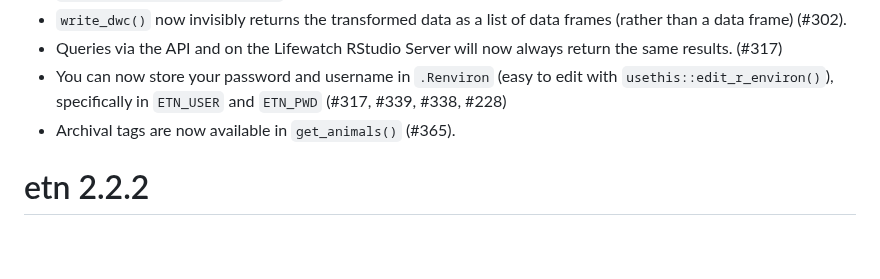
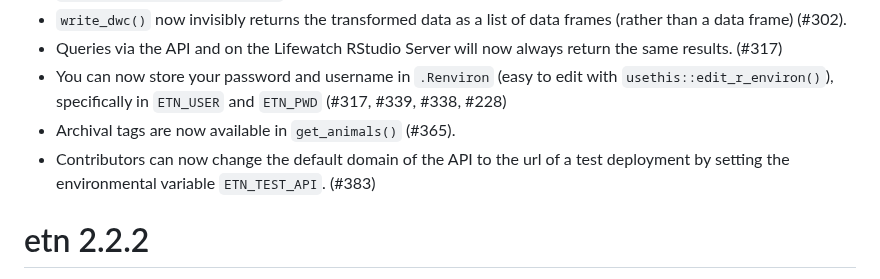
Before and after one commit to inbo/etn, a Markdown page: NEWS.md, the part around the change. GitHub-like rendering; blank space fills up the shorter version.

Commit message:
Document env var in NEWS

```diff
--- a/NEWS.md
+++ b/NEWS.md
@@ -8,6 +8,7 @@
 * Queries via the API and on the Lifewatch RStudio Server will now always return the same results. (#317)
 * You can now store your password and username in `.Renviron` (easy to edit with `usethis::edit_r_environ()`), specifically in `ETN_USER` and `ETN_PWD` (#317, #339, #338, #228)
 * Archival tags are now available in `get_animals()` (#365).
+* Contributors can now change the default domain of the API to the url of a test deployment by setting the environmental variable `ETN_TEST_API`. (#383)
 
 # etn 2.2.2
 
```
